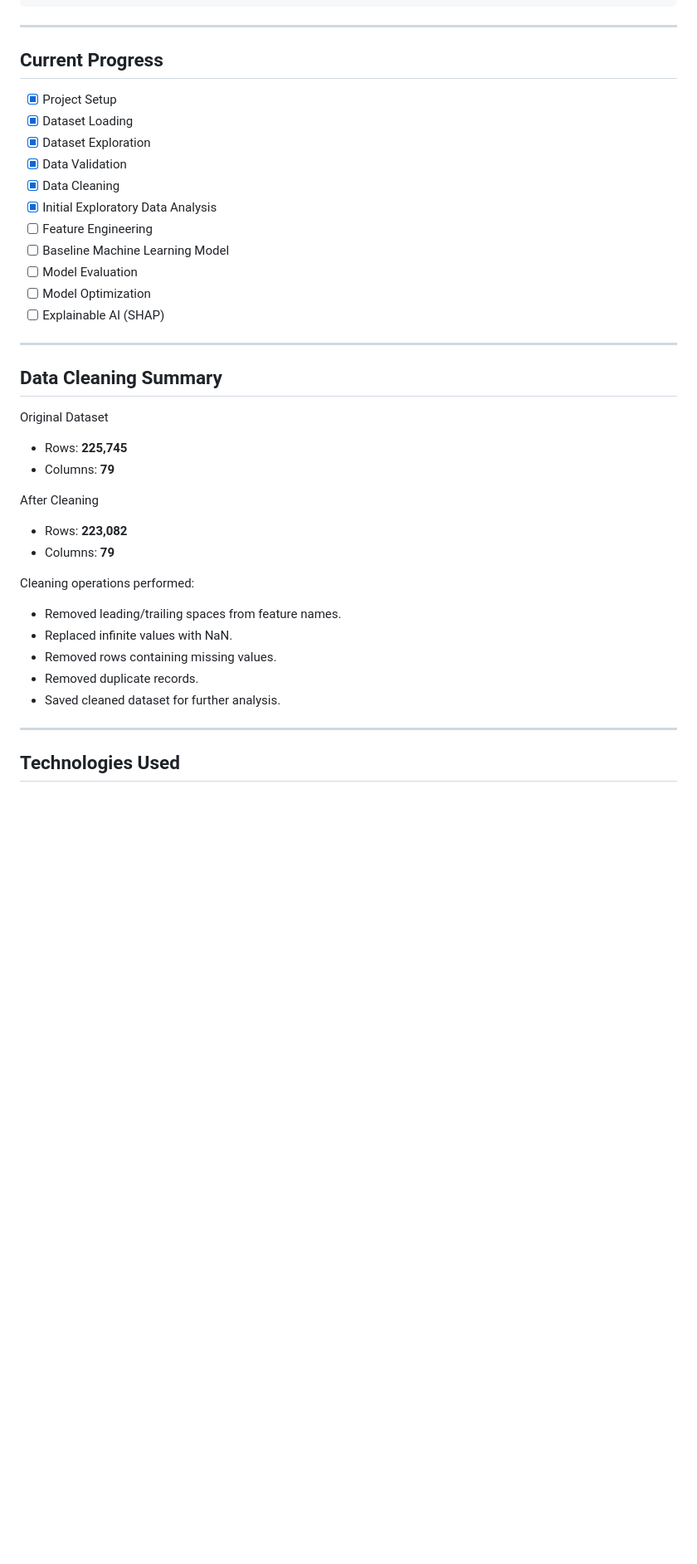
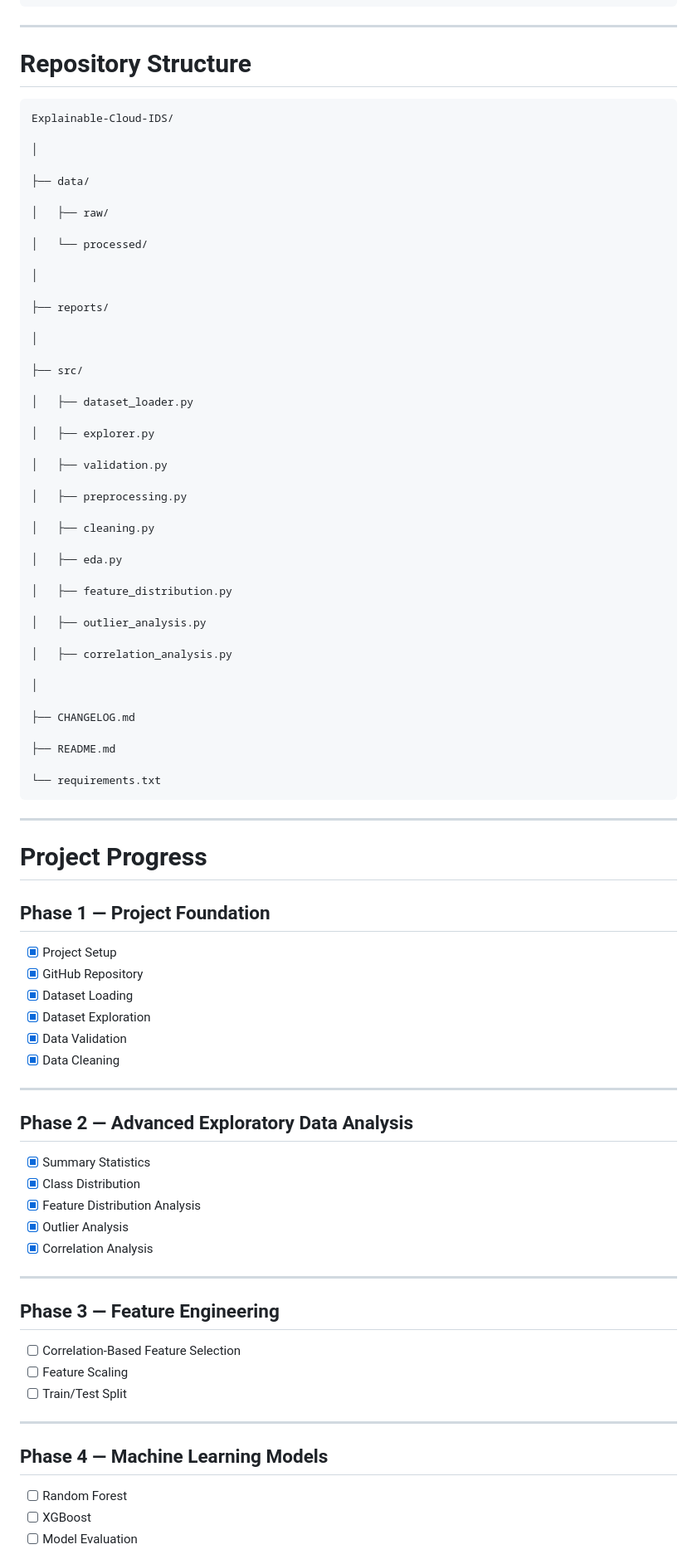
Before and after one commit to Sarath-Patti/Explainable-Cloud-IDS, a Markdown page: README.md, the part around one of its changes. Shown at 83% size. Rendered like a GitHub page; blank space fills up the shorter version.

````diff
--- a/README.md
+++ b/README.md
@@ -77,42 +128,90 @@ Explainable-Cloud-IDS/
 
 ---
 
-## Current Progress
+# Repository Structure
+
+```
+Explainable-Cloud-IDS/
+
+│
+
+├── data/
+
+│   ├── raw/
+
+│   └── processed/
+
+│
+
+├── reports/
+
+│
+
+├── src/
+
+│   ├── dataset_loader.py
+
+│   ├── explorer.py
+
+│   ├── validation.py
+
+│   ├── preprocessing.py
+
+│   ├── cleaning.py
+
+│   ├── eda.py
+
+│   ├── feature_distribution.py
+
+│   ├── outlier_analysis.py
+
+│   ├── correlation_analysis.py
+
+│
+
+├── CHANGELOG.md
+
+├── README.md
+
+└── requirements.txt
+```
+
+---
+
+# Project Progress
+
+## Phase 1 — Project Foundation
 
 - [x] Project Setup
+- [x] GitHub Repository
 - [x] Dataset Loading
 - [x] Dataset Exploration
 - [x] Data Validation
 - [x] Data Cleaning
-- [x] Initial Exploratory Data Analysis
-- [ ] Feature Engineering
-- [ ] Baseline Machine Learning Model
-- [ ] Model Evaluation
-- [ ] Model Optimization
-- [ ] Explainable AI (SHAP)
 
 ---
 
-## Data Cleaning Summary
+## Phase 2 — Advanced Exploratory Data Analysis
 
-Original Dataset
-
-- Rows: **225,745**
-- Columns: **79**
-
-After Cleaning
-
-- Rows: **223,082**
-- Columns: **79**
-
-Cleaning operations performed:
-
-- Removed leading/trailing spaces from feature names.
-- Replaced infinite values with NaN.
-- Removed rows containing missing values.
-- Removed duplicate records.
-- Saved cleaned dataset for further analysis.
+- [x] Summary Statistics
+- [x] Class Distribution
+- [x] Feature Distribution Analysis
+- [x] Outlier Analysis
+- [x] Correlation Analysis
 
 ---
 
-## Technologies Used
+## Phase 3 — Feature Engineering
+
+- [ ] Correlation-Based Feature Selection
+- [ ] Feature Scaling
+- [ ] Train/Test Split
+
+---
+
+## Phase 4 — Machine Learning Models
+
+- [ ] Random Forest
+- [ ] XGBoost
+- [ ] Model Evaluation
+
````
Also changed, not shown: other parts of README.md (+195 -79 lines).
